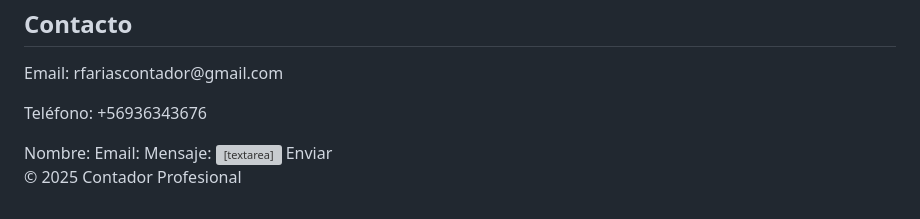
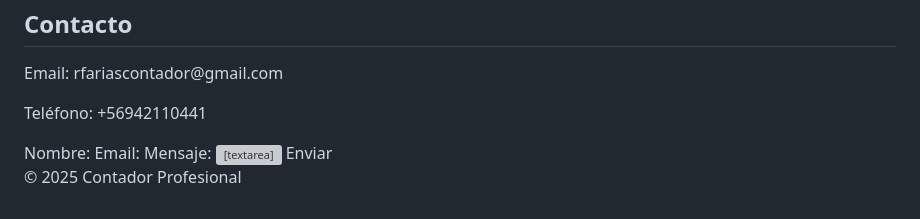
Before and after one commit to RFContador/RFContador, a Markdown page: README.md, the part around the change. Rendered like a GitHub page; grey boxes are pictures that could not be loaded.

```diff
--- a/README.md
+++ b/README.md
@@ -114,7 +114,7 @@
     <section id="contacto">
         <h2>Contacto</h2>
         <p>Email: rfariascontador@gmail.com</p>
-        <p>Teléfono: +56936343676</p>
+        <p>Teléfono: +56942110441</p>
         <form>
             <label>Nombre:</label>
             <input type="text" required>
```
